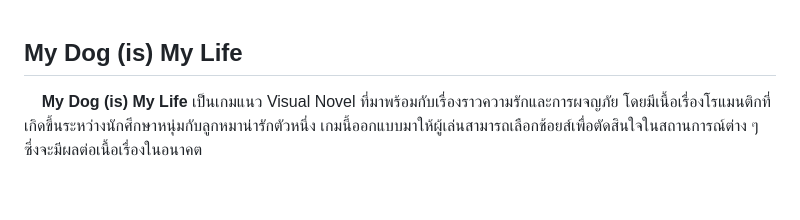
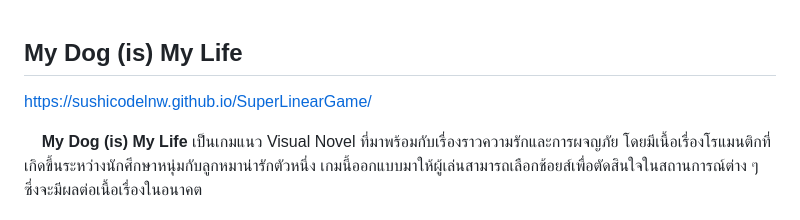
Before and after one commit to SushiCodelnw/SuperLinearGame, a Markdown page: README.md, the part around the change. Drawn GitHub-style; blank space fills up the shorter version.

Commit message:
By SushiCodelnw

```diff
--- a/README.md
+++ b/README.md
@@ -1,4 +1,6 @@
 ## My Dog (is) My Life
+
+https://sushicodelnw.github.io/SuperLinearGame/
 
 &nbsp;&nbsp;&nbsp;&nbsp;**My Dog (is) My Life** เป็นเกมแนว Visual Novel ที่มาพร้อมกับเรื่องราวความรักและการผจญภัย โดยมีเนื้อเรื่องโรแมนติกที่เกิดขึ้นระหว่างนักศึกษาหนุ่มกับลูกหมาน่ารักตัวหนึ่ง เกมนี้ออกแบบมาให้ผู้เล่นสามารถเลือกช้อยส์เพื่อตัดสินใจในสถานการณ์ต่าง ๆ ซึ่งจะมีผลต่อเนื้อเรื่องในอนาคต
 
```
